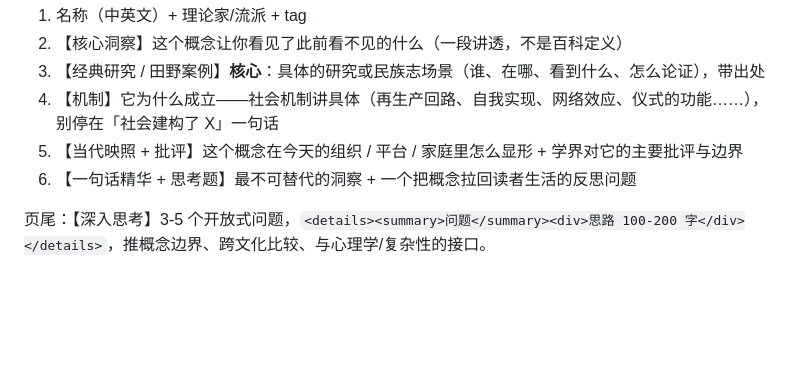
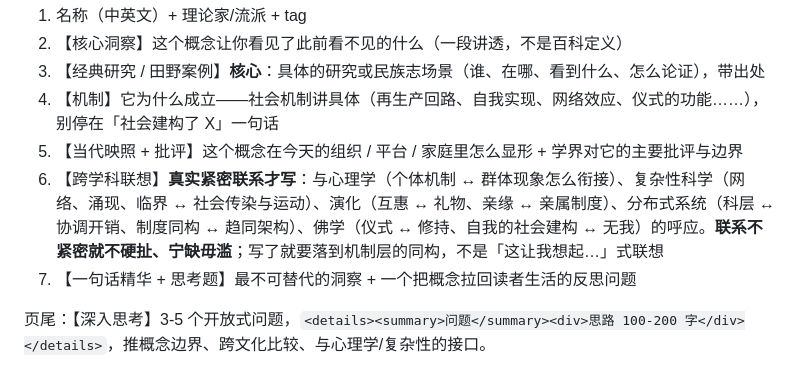
Before and after one commit to cissy0802/sociology-anthropology, a Markdown page: ENGINE.md, the part around the change. GitHub-like rendering; blank space fills up the shorter version.

Commit message:
ENGINE: 卡片结构加【跨学科联想】节（真联系才写、机制层同构、宁缺毋滥）
Co-Authored-By: Claude Fable 5 <noreply@anthropic.com>

```diff
--- a/ENGINE.md
+++ b/ENGINE.md
@@ -25,7 +25,8 @@
 3. 【经典研究 / 田野案例】**核心**：具体的研究或民族志场景（谁、在哪、看到什么、怎么论证），带出处
 4. 【机制】它为什么成立——社会机制讲具体（再生产回路、自我实现、网络效应、仪式的功能……），别停在「社会建构了 X」一句话
 5. 【当代映照 + 批评】这个概念在今天的组织 / 平台 / 家庭里怎么显形 + 学界对它的主要批评与边界
-6. 【一句话精华 + 思考题】最不可替代的洞察 + 一个把概念拉回读者生活的反思问题
+6. 【跨学科联想】**真实紧密联系才写**：与心理学（个体机制 ↔ 群体现象怎么衔接）、复杂性科学（网络、涌现、临界 ↔ 社会传染与运动）、演化（互惠 ↔ 礼物、亲缘 ↔ 亲属制度）、分布式系统（科层 ↔ 协调开销、制度同构 ↔ 趋同架构）、佛学（仪式 ↔ 修持、自我的社会建构 ↔ 无我）的呼应。**联系不紧密就不硬扯、宁缺毋滥**；写了就要落到机制层的同构，不是「这让我想起…」式联想
+7. 【一句话精华 + 思考题】最不可替代的洞察 + 一个把概念拉回读者生活的反思问题
 
 页尾：【深入思考】3-5 个开放式问题，`<details><summary>问题</summary><div>思路 100-200 字</div></details>`，推概念边界、跨文化比较、与心理学/复杂性的接口。
 
```
